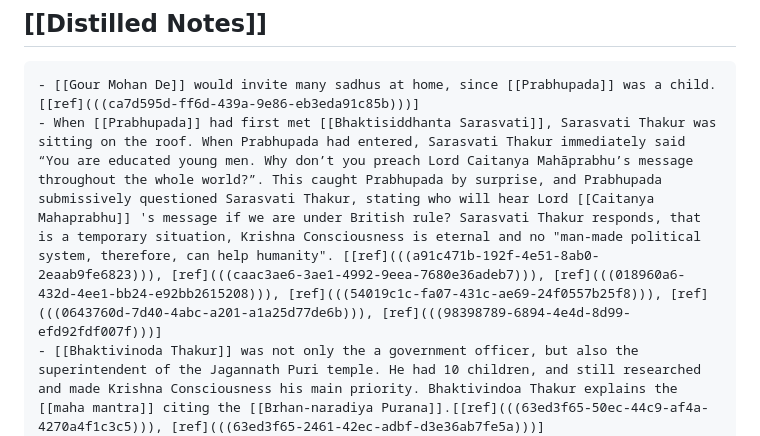
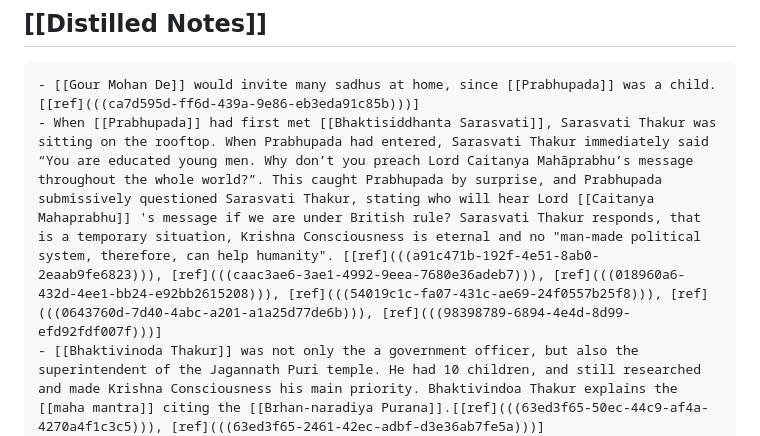
Before and after one commit to kendreaditya/spiritual-studies, a Markdown page: pages/“A Very Nice Saintly Person” (PL Chapter 3).md, the part around the change. Rendered like a GitHub page.

Commit message:
Update pages

```diff
--- a/pages/“A Very Nice Saintly Person” (PL Chapter 3).md
+++ b/pages/“A Very Nice Saintly Person” (PL Chapter 3).md
@@ -4,7 +4,7 @@
   Summary: By the advice of Prabhupada's friend, Narendranath Mullik drags Prabhupada to meet Srila Bhaktisiddhant Sarasvati Thakur. Prabhupada is impressed by Sarasvati Thakur's bold stance on the importance of Krishna Consciousness, and in his heart, accepts him as his guru.
 ## [[Distilled Notes]]
 	- [[Gour Mohan De]] would invite many sadhus at home, since [[Prabhupada]] was a child. [[ref](((ca7d595d-ff6d-439a-9e86-eb3eda91c85b)))]
-	- When [[Prabhupada]] had first met [[Bhaktisiddhanta Sarasvati]], Sarasvati Thakur was sitting on the roof. When Prabhupada had entered, Sarasvati Thakur immediately said “You are educated young men. Why don’t you preach Lord Caitanya Mahāprabhu’s message throughout the whole world?”. This caught Prabhupada by surprise, and Prabhupada submissively questioned Sarasvati Thakur, stating who will hear Lord [[Caitanya Mahaprabhu]] 's message if we are under British rule? Sarasvati Thakur responds, that is a temporary situation, Krishna Consciousness is eternal and no "man-made political system, therefore, can help humanity". [[ref](((a91c471b-192f-4e51-8ab0-2eaab9fe6823))), [ref](((caac3ae6-3ae1-4992-9eea-7680e36adeb7))), [ref](((018960a6-432d-4ee1-bb24-e92bb2615208))), [ref](((54019c1c-fa07-431c-ae69-24f0557b25f8))), [ref](((0643760d-7d40-4abc-a201-a1a25d77de6b))), [ref](((98398789-6894-4e4d-8d99-efd92fdf007f)))]
+	- When [[Prabhupada]] had first met [[Bhaktisiddhanta Sarasvati]], Sarasvati Thakur was sitting on the rooftop. When Prabhupada had entered, Sarasvati Thakur immediately said “You are educated young men. Why don’t you preach Lord Caitanya Mahāprabhu’s message throughout the whole world?”. This caught Prabhupada by surprise, and Prabhupada submissively questioned Sarasvati Thakur, stating who will hear Lord [[Caitanya Mahaprabhu]] 's message if we are under British rule? Sarasvati Thakur responds, that is a temporary situation, Krishna Consciousness is eternal and no "man-made political system, therefore, can help humanity". [[ref](((a91c471b-192f-4e51-8ab0-2eaab9fe6823))), [ref](((caac3ae6-3ae1-4992-9eea-7680e36adeb7))), [ref](((018960a6-432d-4ee1-bb24-e92bb2615208))), [ref](((54019c1c-fa07-431c-ae69-24f0557b25f8))), [ref](((0643760d-7d40-4abc-a201-a1a25d77de6b))), [ref](((98398789-6894-4e4d-8d99-efd92fdf007f)))]
 	- [[Bhaktivinoda Thakur]] was not only the a government officer, but also the superintendent of the Jagannath Puri temple. He had 10 children, and still researched and made Krishna Consciousness his main priority. Bhaktivindoa Thakur explains the [[maha mantra]] citing the [[Brhan-naradiya Purana]].[[ref](((63ed3f65-50ec-44c9-af4a-4270a4f1c3c5))), [ref](((63ed3f65-2461-42ec-adbf-d3e36ab7fe5a)))]
 	- [[Bhaktisiddhanta Sarasvati]] had took a vow to change the [[maha mantra]] a billion times in 1905 near [[Yogapith]]. [[ref](((63ed3f65-6542-4c3a-b368-3aac0a2dc047)))]
 	- In 1911, [[Bhaktisiddhanta Sarasvati]] on behalf of [[Bhaktivinoda Thakur]] had challenged [[smarta brahmana]]s that [[caste]] was not a prerequisite for preaching Krishna Consciousness. Titling his work, "The Conclusive Difference Between the Brāhmaṇa and the Vaiṣṇava". Sarasvati Thakur travled to [[Mindnapore]] for the discussion. He proposed that caste is not what matters, but rather one's actions and qualities. [[ref](((63ed42d1-5853-4557-9b14-6ec39a305871))), [ref](((63ed46d3-2c76-40be-b576-0f807fb8e2ec))), [ref](((63ed3f65-1ae1-4652-ad91-e77f3ce21b4d)))]
```
